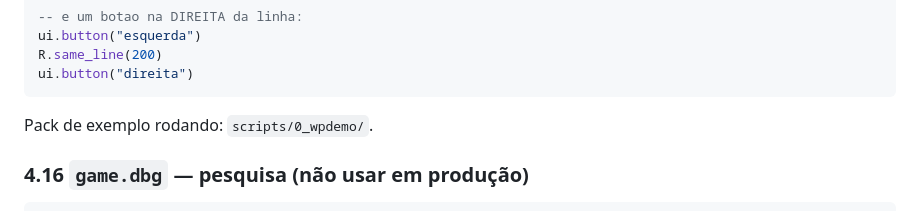
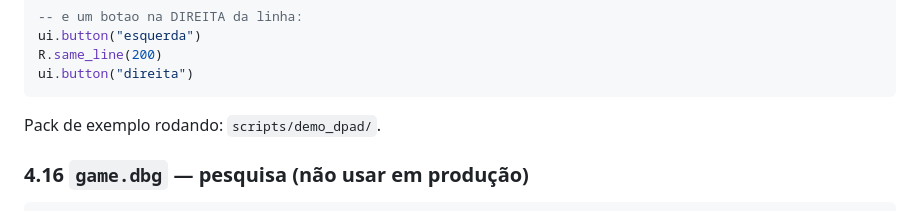
Before and after one commit to danzaio/arcanist-sdk, a Markdown page: AGENTS.md, the part around the change. Drawn GitHub-style.

Commit message:
docs: pack de exemplo demo_dpad (ui.raw) no manual

````diff
--- a/AGENTS.md
+++ b/AGENTS.md
@@ -483,7 +483,7 @@ R.same_line(200)
 ui.button("direita")
 ```
 
-Pack de exemplo rodando: `scripts/0_wpdemo/`.
+Pack de exemplo rodando: `scripts/demo_dpad/`.
 
 ### 4.16 `game.dbg` — pesquisa (não usar em produção)
 
````
